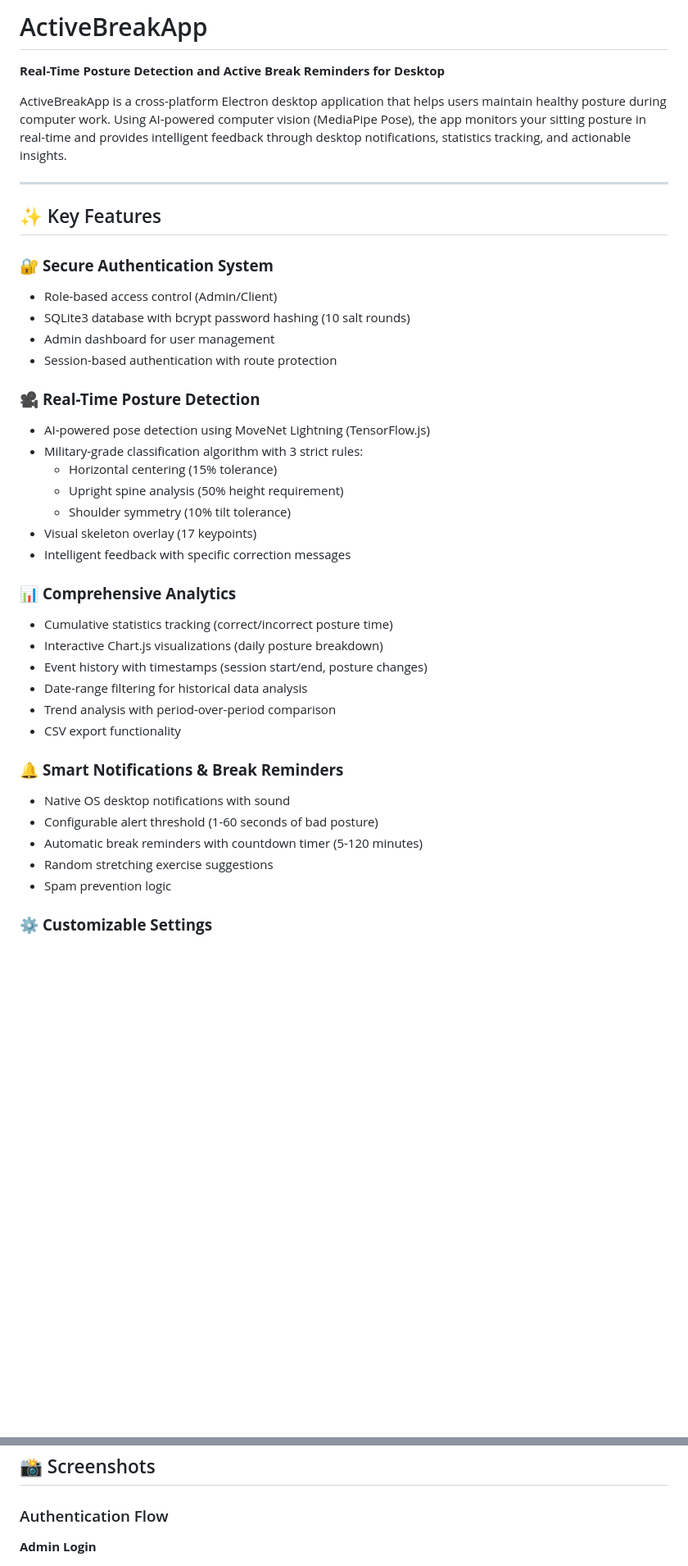
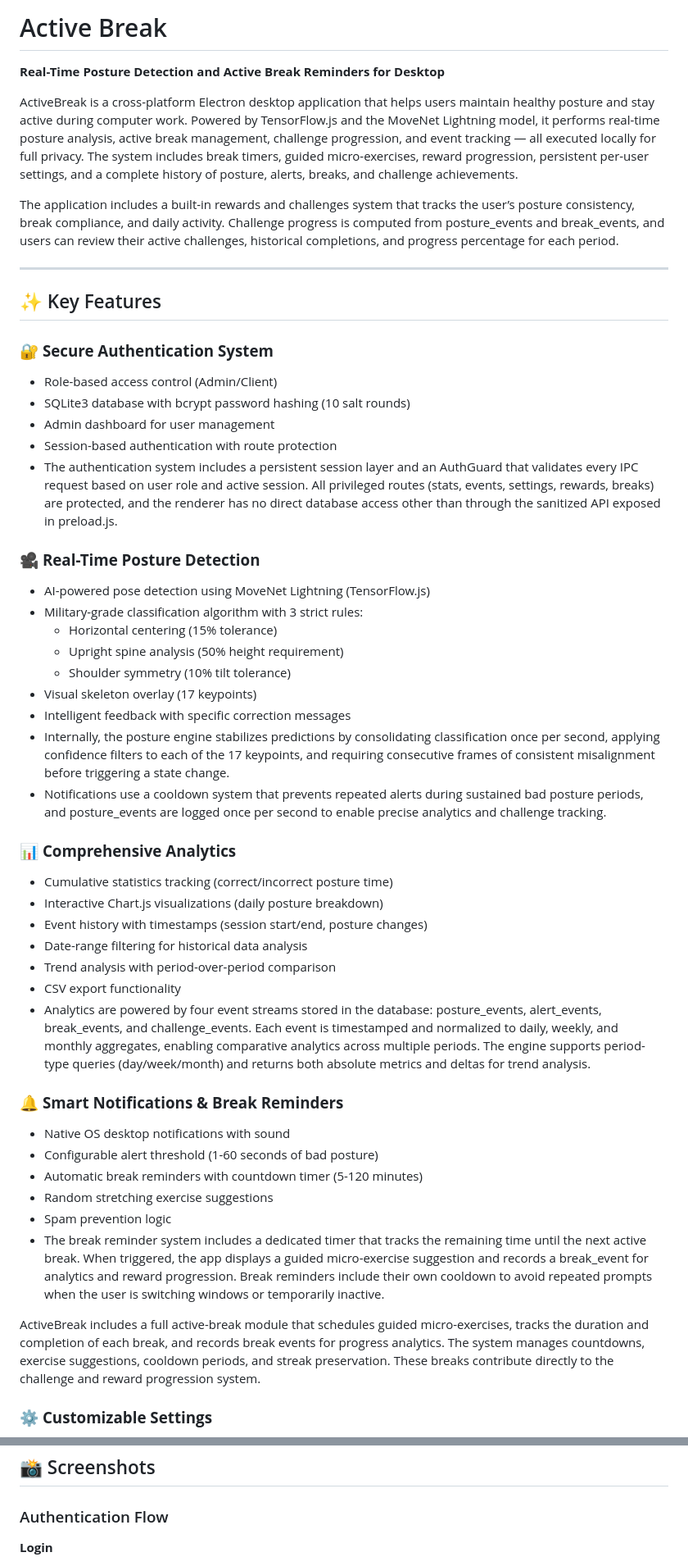
Before and after one commit to joshmessi10/ActiveBreakApp, a Markdown page: README.md, 2 parts joined by grey strips. Shown at 82% size. GitHub-like rendering; blank space fills up the shorter version.

```diff
--- a/README.md
+++ b/README.md
@@ -1,8 +1,11 @@
-# ActiveBreakApp
+# Active Break
 
 **Real-Time Posture Detection and Active Break Reminders for Desktop**
 
-ActiveBreakApp is a cross-platform Electron desktop application that helps users maintain healthy posture during computer work. Using AI-powered computer vision (MediaPipe Pose), the app monitors your sitting posture in real-time and provides intelligent feedback through desktop notifications, statistics tracking, and actionable insights.
+ActiveBreak is a cross-platform Electron desktop application that helps users maintain healthy posture and stay active during computer work. Powered by TensorFlow.js and the MoveNet Lightning model, it performs real-time posture analysis, active break management, challenge progression, and event tracking — all executed locally for full privacy. The system includes break timers, guided micro-exercises, reward progression, persistent per-user settings, and a complete history of posture, alerts, breaks, and challenge achievements.
+
+The application includes a built-in rewards and challenges system that tracks the user’s posture consistency, break compliance, and daily activity. Challenge progress is computed from posture_events and break_events, and users can review their active challenges, historical completions, and progress percentage for each period.
+
 
 ---
 
@@ -14,6 +17,8 @@ ActiveBreakApp is a cross-platform Electron desktop application that helps users
 - SQLite3 database with bcrypt password hashing (10 salt rounds)
 - Admin dashboard for user management
 - Session-based authentication with route protection
+- The authentication system includes a persistent session layer and an AuthGuard that validates every IPC request based on user role and active session. All privileged routes (stats, events, settings, rewards, breaks) are protected, and the renderer has no direct database access other than through the sanitized API exposed in preload.js.
+
 
 ### 🎥 **Real-Time Posture Detection**
 
@@ -24,6 +29,11 @@ ActiveBreakApp is a cross-platform Electron desktop application that helps users
   - Shoulder symmetry (10% tilt tolerance)
 - Visual skeleton overlay (17 keypoints)
 - Intelligent feedback with specific correction messages
+- Internally, the posture engine stabilizes predictions by consolidating classification once per second, applying confidence filters to each of the 17 keypoints, and requiring consecutive frames of consistent misalignment before triggering a state change.
+- Notifications use a cooldown system that prevents repeated alerts during sustained bad posture periods, and posture_events are logged once per second to enable precise analytics and challenge tracking.
+
+
+
 
 ### 📊 **Comprehensive Analytics**
 
@@ -33,6 +43,8 @@ ActiveBreakApp is a cross-platform Electron desktop application that helps users
 - Date-range filtering for historical data analysis
 - Trend analysis with period-over-period comparison
 - CSV export functionality
+- Analytics are powered by four event streams stored in the database: posture_events, alert_events, break_events, and challenge_events. Each event is timestamped and normalized to daily, weekly, and monthly aggregates, enabling comparative analytics across multiple periods. The engine supports period-type queries (day/week/month) and returns both absolute metrics and deltas for trend analysis.
+
 
 ### 🔔 **Smart Notifications & Break Reminders**
 
@@ -41,6 +53,10 @@ ActiveBreakApp is a cross-platform Electron desktop application that helps users
 - Automatic break reminders with countdown timer (5-120 minutes)
 - Random stretching exercise suggestions
 - Spam prevention logic
+- The break reminder system includes a dedicated timer that tracks the remaining time until the next active break. When triggered, the app displays a guided micro-exercise suggestion and records a break_event for analytics and reward progression. Break reminders include their own cooldown to avoid repeated prompts when the user is switching windows or temporarily inactive.
+
+ActiveBreak includes a full active-break module that schedules guided micro-exercises, tracks the duration and completion of each break, and records break events for progress analytics. The system manages countdowns, exercise suggestions, cooldown periods, and streak preservation. These breaks contribute directly to the challenge and reward progression system.
+
 
 ### ⚙️ **Customizable Settings**
 
@@ -221,5 +240,5 @@ For detailed technical documentation, see:
 
 ### Authentication Flow
 
-**Admin Login**
+**Login**
 
```
Also changed, not shown: other parts of README.md (+27 -13 lines).
